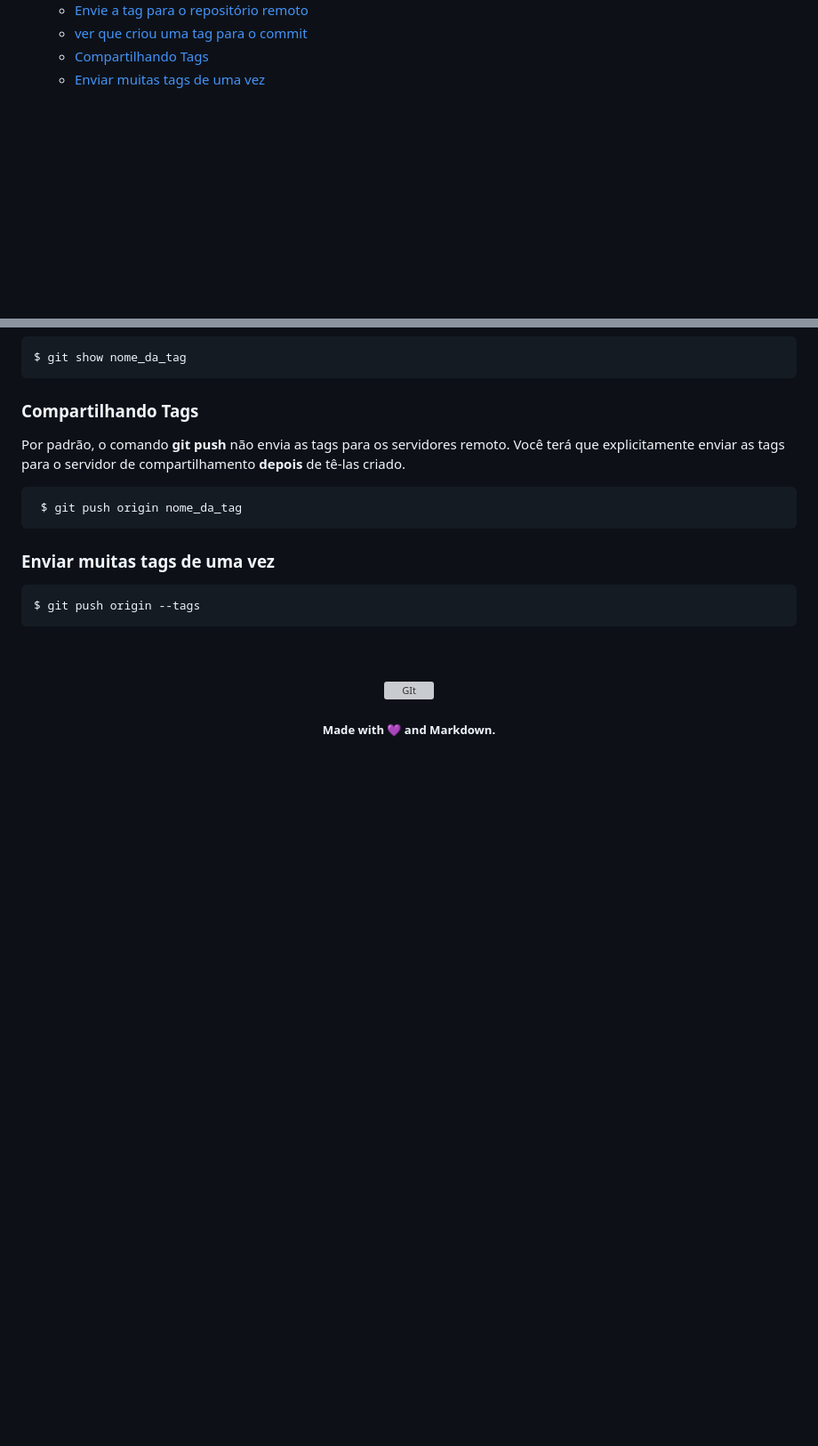
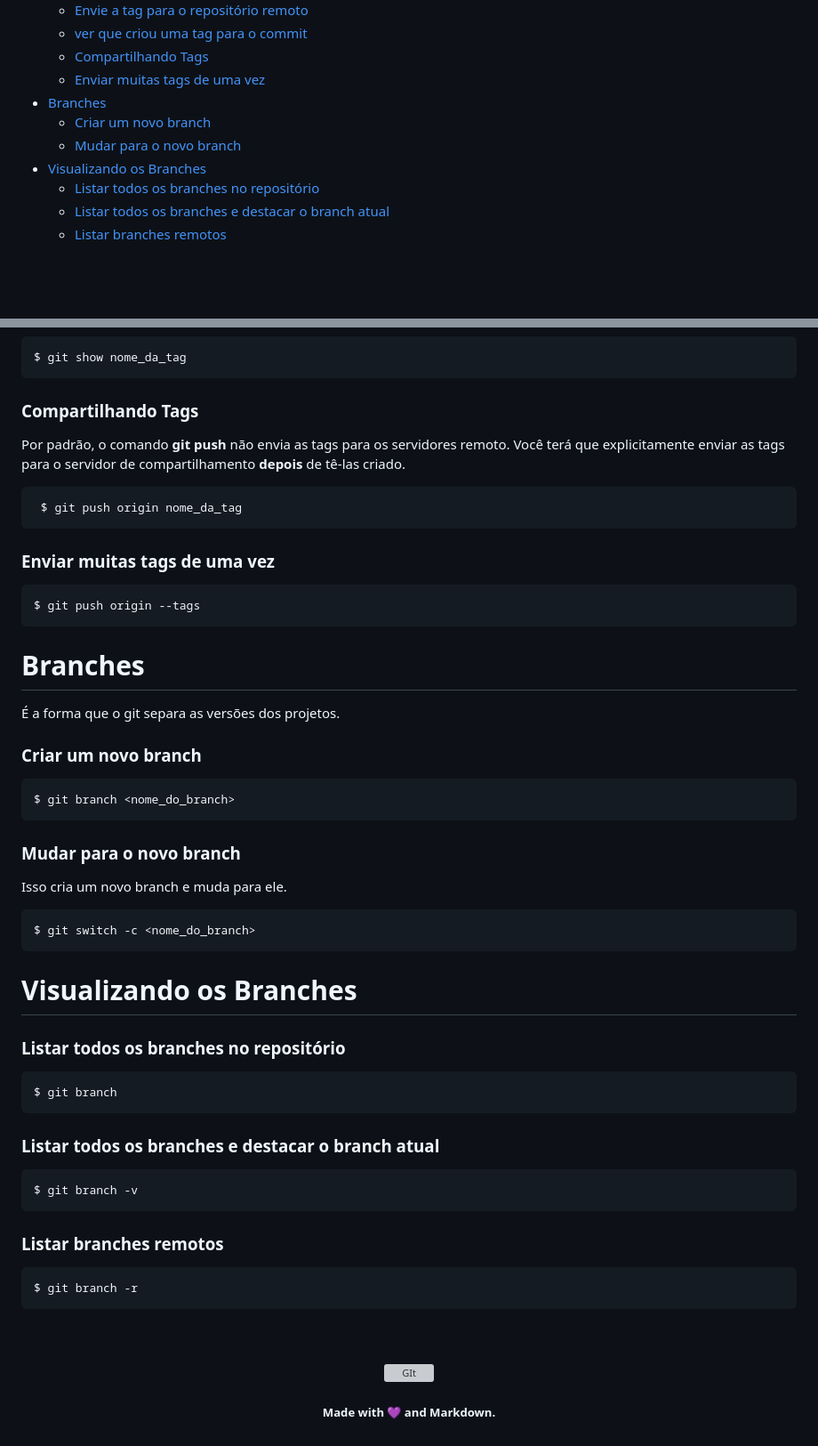
Before and after one commit to Gleika-Almeida/lista-Comandos-Git, a Markdown page: README.md, 2 parts joined by grey strips. Shown at 89% size. Drawn GitHub-style; blank space fills up the shorter version; grey boxes are pictures that could not be loaded.

Commit message:
docs: update README.md

````diff
--- a/README.md
+++ b/README.md
@@ -54,6 +54,13 @@
     - [ver que criou uma tag para o commit](#ver-que-criou-uma-tag-para-o-commit)
     - [Compartilhando Tags](#compartilhando-tags)
     - [Enviar muitas tags de uma vez](#enviar-muitas-tags-de-uma-vez)
+- [Branches](#branches)
+    - [Criar um novo branch](#criar-um-novo-branch)
+    - [Mudar para o novo branch](#mudar-para-o-novo-branch)
+- [Visualizando os Branches](#visualizando-os-branches)
+    - [Listar todos os branches no repositório](#listar-todos-os-branches-no-repositório)
+    - [Listar todos os branches e destacar o branch atual](#listar-todos-os-branches-e-destacar-o-branch-atual)
+    - [Listar branches remotos](#listar-branches-remotos)
 
 <br>
 <br>
@@ -359,6 +366,41 @@ explicitamente enviar as tags para o servidor de compartilhamento **depois** de
  $ git push origin --tags
 ```
 
+
+# Branches
+É a forma que o git separa as versões dos projetos.
+
+### Criar um novo branch
+ ```
+$ git branch <nome_do_branch>
+ ```
+
+### Mudar para o novo branch
+
+Isso cria um novo branch e muda para ele.
+ ```
+$ git switch -c <nome_do_branch>
+ ```
+# Visualizando os Branches
+
+### Listar todos os branches no repositório
+ ```
+$ git branch
+ ```
+
+### Listar todos os branches e destacar o branch atual
+ ```
+$ git branch -v
+ ```
+
+### Listar branches remotos
+ ```
+$ git branch -r
+ ```
+
+
+
+
 <br>
 <br>
 <div align="center">
````
